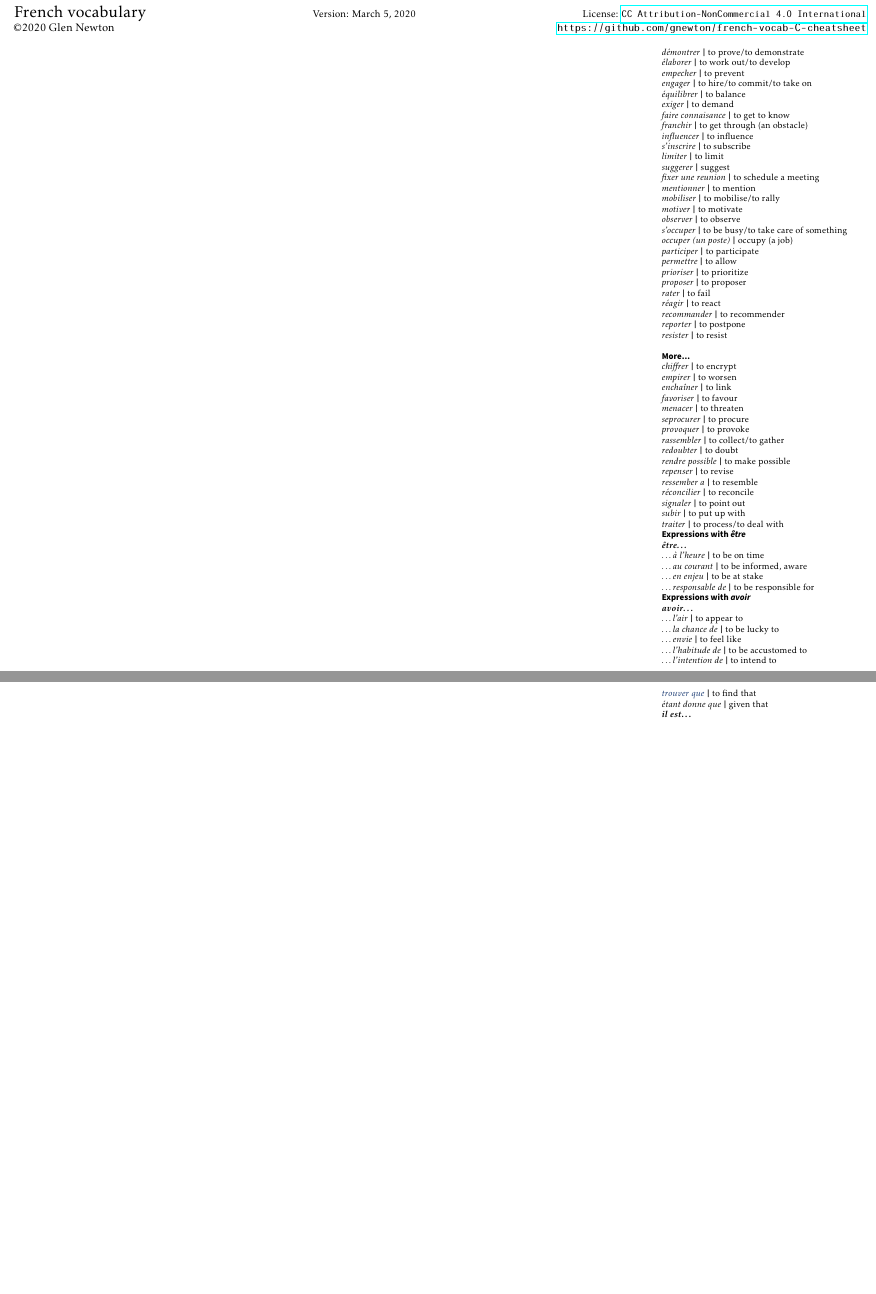
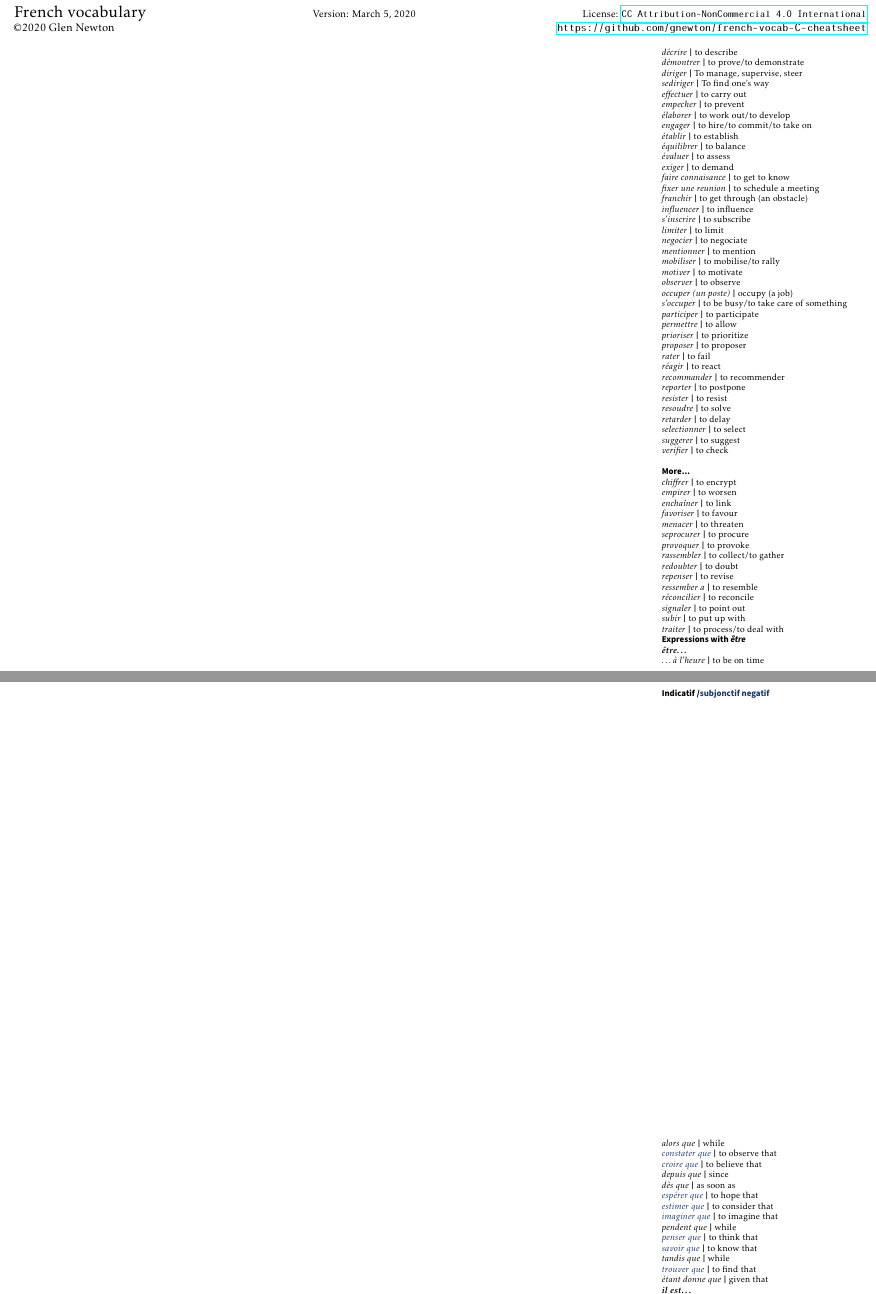
Before and after one commit to gnewton/french-vocab-C-cheatsheet, a LaTeX document (gnfrench.tex, which reads qualities.tex, verbs.tex): two parts of pages 1 and 2 of 2, joined at a grey line, cut so that both start at the same text, the shorter picture padded with empty space. Compiled offline with pdfLaTeX.

Commit message:
Added more verbs; added caveat warning to README

```diff
--- a/qualities.tex
+++ b/qualities.tex
@@ -1,6 +1,7 @@
 \section{Adjectives}
 \fr  {ambiteaux(se)}{}   {ambitious}
 \fr  {analytique}{}   {analytical}
+\fr  {attentif}{}   {responsif}
 \fr  {autonome}{}   {independent}
 \fr  {autoritaire}{}   {authoritarian}
 \fr  {conciliante(e)}{}   {conciliatory}
--- a/verbs.tex
+++ b/verbs.tex
@@ -1,6 +1,7 @@
 \section{Verbs}
 {\sffamily\bfseries Core}\\
 \frv  {aborder}{}   {to address, approach}
+\frv  {achever}{}   {to finish}
 \frv  {acquerir}{}   {to acquire}
 \frv  {adapter}{s'}   {to adapt}
 \frv  {assurer} {s'}   {to make sure}
@@ -10,26 +11,32 @@
 \frv  {conseiller}{}   {to council}
 \frv  {constater}{}   {to notice}
 \frv  {convaincre}{}   {to convince/to pursuade}
+\frv  {coordonner}{}   {to coordinate}
 \frv  {décrire}{}   {to describe}
 \frv  {démontrer}{}   {to prove/to demonstrate}
+\frv  {diriger}{}   {To manage, supervise, steer}
+\frv  {diriger}{se}   {To find one's way}
+\frv  {effectuer}{}   {to carry out}
+\frv  {empecher}{}   {to prevent}
 \frv  {élaborer}{}   {to work out/to develop}
-\frv  {empecher}{}   {to prevent}
 \frv  {engager}{}   {to hire/to commit/to take on}
+\frv  {établir}{}   {to establish}
 \frv  {équilibrer}{}   {to balance}
+\frv  {évaluer}{}   {to assess}
 \frv  {exiger}{}   {to demand}
 \frv  {faire connaisance}{}   {to get to know}
+\frv  {fixer une reunion}{}   {to schedule a meeting}
 \frv  {franchir}{}   {to get through (an obstacle)}
 \frv  {influencer}{}   {to influence}
 \frv  {inscrire}{s'}   {to subscribe}
 \frv  {limiter}{}   {to limit}
-\frv  {suggerer}{}   {suggest}
-\frv  {fixer une reunion}{}   {to schedule a meeting}
+\frv  {negocier}{}   {to negociate}
 \frv  {mentionner}{}   {to mention}
 \frv  {mobiliser}{}   {to mobilise/to rally}
 \frv  {motiver}{}   {to motivate}
 \frv  {observer}{}   {to observe}
+\frv  {occuper (un poste)}{}   {occupy (a job)}
 \frv  {occuper}{s'}   {to be busy/to take care of something}
-\frv  {occuper (un poste)}{}   {occupy (a job)}
 \frv  {participer}{}   {to participate}
 \frv  {permettre}{}   {to allow}
 \frv  {prioriser}{}   {to prioritize}
@@ -38,7 +45,13 @@
 \frv  {réagir}{}   {to react}
 \frv  {recommander}{}   {to recommender}
 \frv  {reporter}{}   {to postpone}
-\frv  {resister}{}   {to resist}\newline
+\frv  {resister}{}   {to resist}
+\frv  {resoudre}{}   {to solve}
+\frv  {retarder}{}   {to delay}
+\frv  {selectionner}{}   {to select}
+\frv  {suggerer}{}   {to suggest}
+\frv  {verifier}{}   {to check}
+\newline
 {\sffamily\bfseries More...}\\
 \frv  {chiffrer}{}   {to encrypt}
 \frv  {empirer}{}   {to worsen}
@@ -49,7 +62,6 @@
 \frv  {provoquer}{}   {to provoke}
 \frv  {rassembler}{}   {to collect/to gather}
 \frv  {redoubter}{}   {to doubt}
-\frv  {rendre possible}{}   {to make possible}
 \frv  {repenser}{}   {to revise}
 \frv  {ressember a}{}   {to resemble}
 \frv  {réconcilier}{}   {to reconcile}
```
Also changed, not shown: general.tex (+0 -2 lines), nouns.tex (+6 -7 lines), subjonctif/sub_volunte.tex (+3 -3 lines), README.md, gnfrench.pdf, qualities.tex (1 more changed lines), verbs.tex (3 more changed lines).
